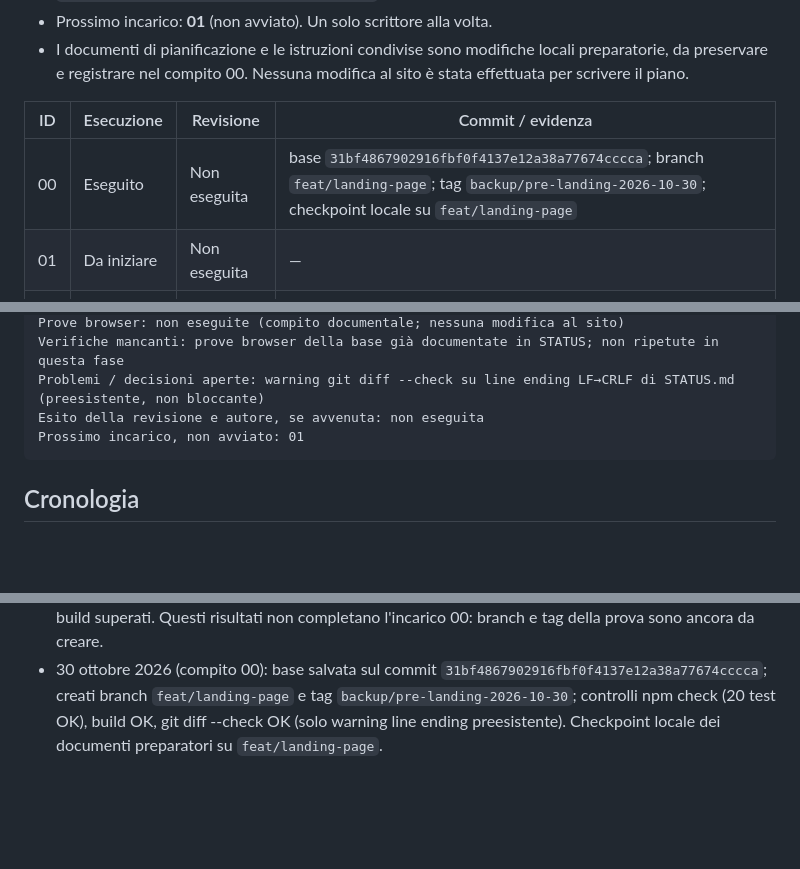
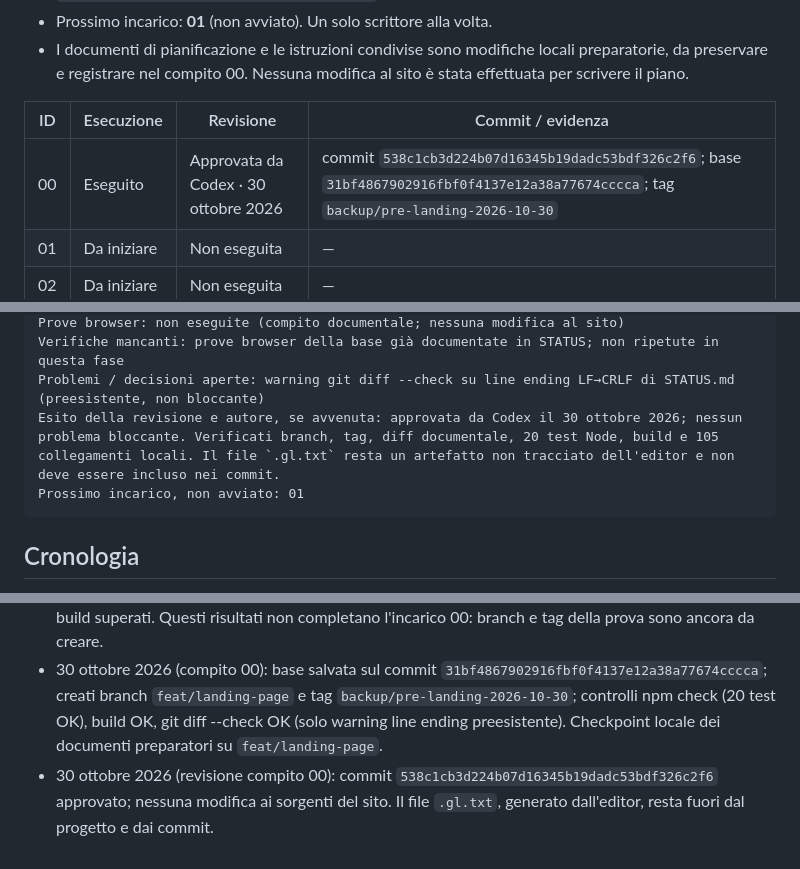
Before and after one commit to edoardorana/edoardorana.github.io, a Markdown page: docs/LANDING_PROGRESS.md, 3 parts joined by grey strips. Rendered like a GitHub page; blank space fills up the shorter version.

Commit message:
docs: approve landing baseline review

````diff
--- a/docs/LANDING_PROGRESS.md
+++ b/docs/LANDING_PROGRESS.md
@@ -11,7 +11,7 @@ Preparazione del piano completata il 30 ottobre 2026. Compito 00 eseguito: base
 
 | ID | Esecuzione | Revisione | Commit / evidenza |
 | --- | --- | --- | --- |
-| 00 | Eseguito | Non eseguita | base `31bf4867902916fbf0f4137e12a38a77674cccca`; branch `feat/landing-page`; tag `backup/pre-landing-2026-10-30`; checkpoint locale su `feat/landing-page` |
+| 00 | Eseguito | Approvata da Codex · 30 ottobre 2026 | commit `538c1cb3d224b07d16345b19dadc53bdf326c2f6`; base `31bf4867902916fbf0f4137e12a38a77674cccca`; tag `backup/pre-landing-2026-10-30` |
 | 01 | Da iniziare | Non eseguita | — |
 | 02 | Da iniziare | Non eseguita | — |
 | 03 | Da iniziare | Non eseguita | — |
@@ -35,7 +35,7 @@ Comandi eseguiti ed esiti: git status/branch/tag; npm.cmd run check (20 test, 0
 Prove browser: non eseguite (compito documentale; nessuna modifica al sito)
 Verifiche mancanti: prove browser della base già documentate in STATUS; non ripetute in questa fase
 Problemi / decisioni aperte: warning git diff --check su line ending LF→CRLF di STATUS.md (preesistente, non bloccante)
-Esito della revisione e autore, se avvenuta: non eseguita
+Esito della revisione e autore, se avvenuta: approvata da Codex il 30 ottobre 2026; nessun problema bloccante. Verificati branch, tag, diff documentale, 20 test Node, build e 105 collegamenti locali. Il file `.gl.txt` resta un artefatto non tracciato dell'editor e non deve essere incluso nei commit.
 Prossimo incarico, non avviato: 01
 ```
 
@@ -44,3 +44,4 @@ Prossimo incarico, non avviato: 01
 - 30 ottobre 2026: preparato il pacchetto operativo. Il piano non equivale a implementazione o verifica della futura landing. Per la verifica del sito di partenza consultare [STATUS](STATUS.md) e [proposta](LANDING_PAGE_PROPOSAL.md).
 - Verifica della preparazione: 105 collegamenti locali in 21 documenti validi; sintassi, 20 test Node e build superati. Questi risultati non completano l'incarico 00: branch e tag della prova sono ancora da creare.
 - 30 ottobre 2026 (compito 00): base salvata sul commit `31bf4867902916fbf0f4137e12a38a77674cccca`; creati branch `feat/landing-page` e tag `backup/pre-landing-2026-10-30`; controlli npm check (20 test OK), build OK, git diff --check OK (solo warning line ending preesistente). Checkpoint locale dei documenti preparatori su `feat/landing-page`.
+- 30 ottobre 2026 (revisione compito 00): commit `538c1cb3d224b07d16345b19dadc53bdf326c2f6` approvato; nessuna modifica ai sorgenti del sito. Il file `.gl.txt`, generato dall'editor, resta fuori dal progetto e dai commit.
````
Also changed, not shown: docs/STATUS.md (+1 -1 lines).
